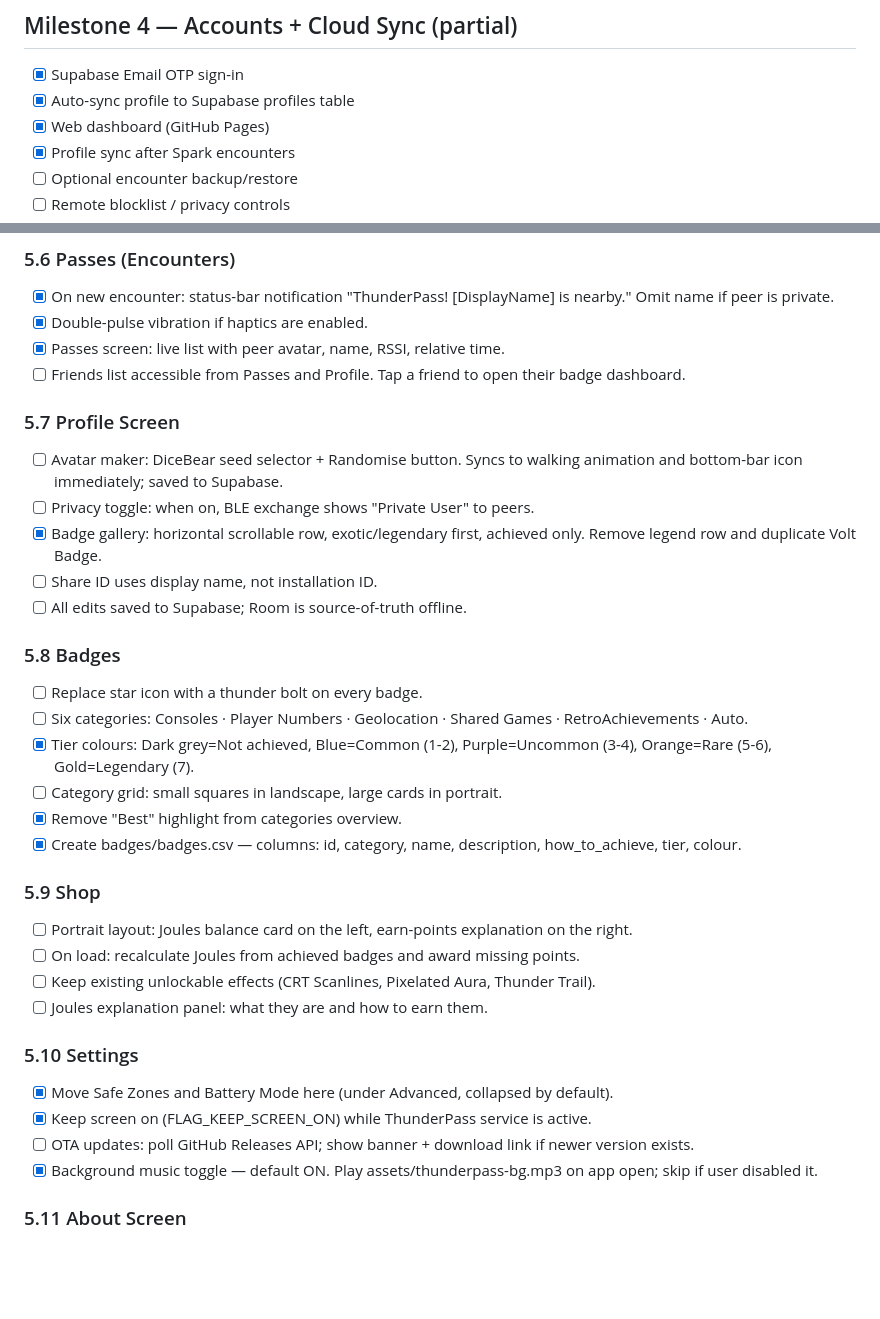
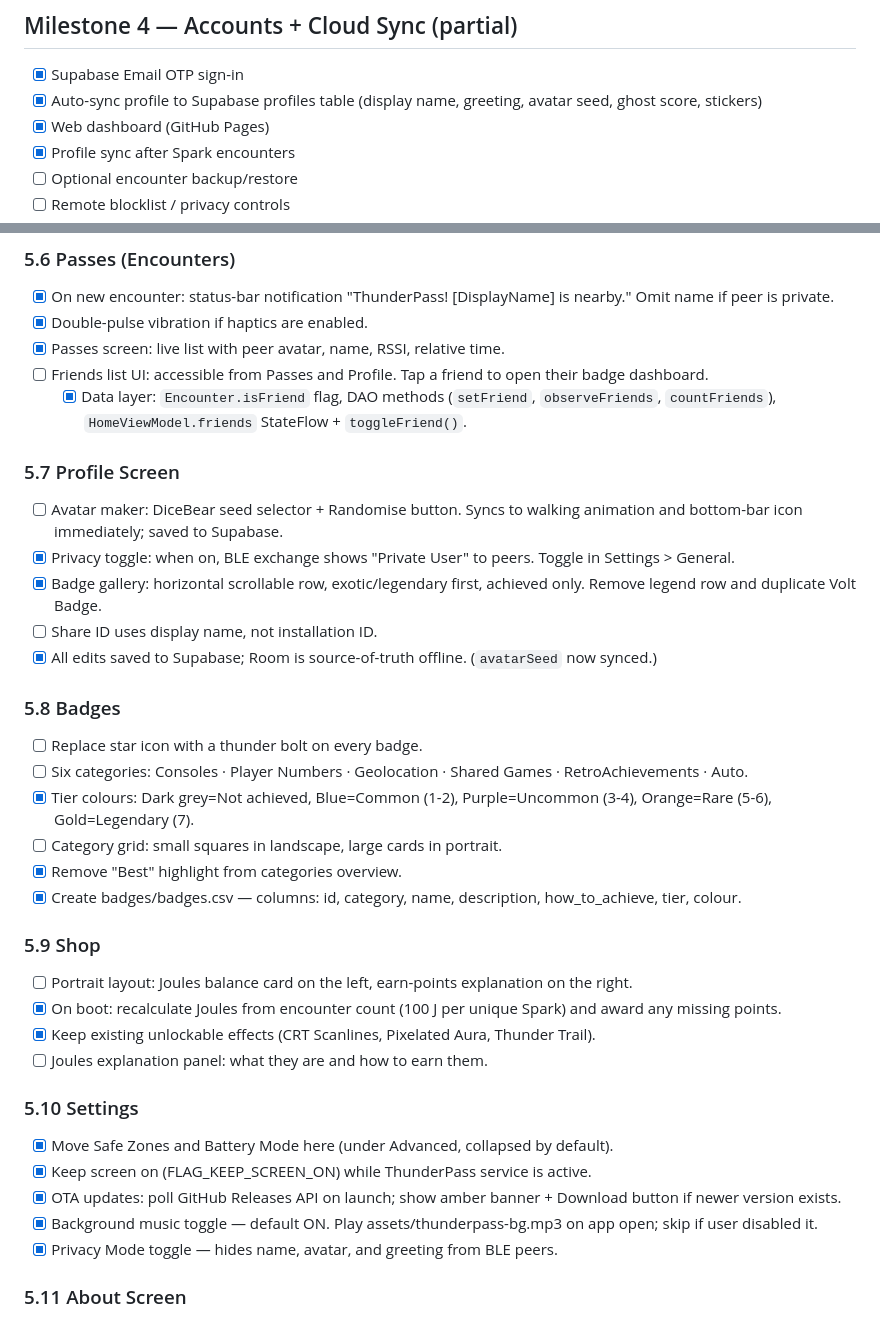
Before and after one commit to guilhermelimait/ThunderPass, a Markdown page: ROADMAP.md, 2 parts joined by grey strips. GitHub-like rendering; blank space fills up the shorter version.

```diff
--- a/ROADMAP.md
+++ b/ROADMAP.md
@@ -42,7 +42,7 @@
 
 ## Milestone 4 — Accounts + Cloud Sync (partial)
 - [x] Supabase Email OTP sign-in
-- [x] Auto-sync profile to Supabase profiles table
+- [x] Auto-sync profile to Supabase profiles table (display name, greeting, avatar seed, ghost score, stickers)
 - [x] Web dashboard (GitHub Pages)
 - [x] Profile sync after Spark encounters
 - [ ] Optional encounter backup/restore
@@ -84,14 +84,15 @@
 - [x] On new encounter: status-bar notification "ThunderPass! [DisplayName] is nearby." Omit name if peer is private.
 - [x] Double-pulse vibration if haptics are enabled.
 - [x] Passes screen: live list with peer avatar, name, RSSI, relative time.
-- [ ] Friends list accessible from Passes and Profile. Tap a friend to open their badge dashboard.
+- [ ] Friends list UI: accessible from Passes and Profile. Tap a friend to open their badge dashboard.
+  - [x] Data layer: `Encounter.isFriend` flag, DAO methods (`setFriend`, `observeFriends`, `countFriends`), `HomeViewModel.friends` StateFlow + `toggleFriend()`.
 
 ### 5.7 Profile Screen
 - [ ] Avatar maker: DiceBear seed selector + Randomise button. Syncs to walking animation and bottom-bar icon immediately; saved to Supabase.
-- [ ] Privacy toggle: when on, BLE exchange shows "Private User" to peers.
+- [x] Privacy toggle: when on, BLE exchange shows "Private User" to peers. Toggle in Settings > General.
 - [x] Badge gallery: horizontal scrollable row, exotic/legendary first, achieved only. Remove legend row and duplicate Volt Badge.
 - [ ] Share ID uses display name, not installation ID.
-- [ ] All edits saved to Supabase; Room is source-of-truth offline.
+- [x] All edits saved to Supabase; Room is source-of-truth offline. (`avatarSeed` now synced.)
 
 ### 5.8 Badges
 - [ ] Replace star icon with a thunder bolt on every badge.
@@ -103,15 +104,16 @@
 
 ### 5.9 Shop
 - [ ] Portrait layout: Joules balance card on the left, earn-points explanation on the right.
-- [ ] On load: recalculate Joules from achieved badges and award missing points.
-- [ ] Keep existing unlockable effects (CRT Scanlines, Pixelated Aura, Thunder Trail).
+- [x] On boot: recalculate Joules from encounter count (100 J per unique Spark) and award any missing points.
+- [x] Keep existing unlockable effects (CRT Scanlines, Pixelated Aura, Thunder Trail).
 - [ ] Joules explanation panel: what they are and how to earn them.
 
 ### 5.10 Settings
 - [x] Move Safe Zones and Battery Mode here (under Advanced, collapsed by default).
 - [x] Keep screen on (FLAG_KEEP_SCREEN_ON) while ThunderPass service is active.
-- [ ] OTA updates: poll GitHub Releases API; show banner + download link if newer version exists.
+- [x] OTA updates: poll GitHub Releases API on launch; show amber banner + Download button if newer version exists.
 - [x] Background music toggle — default ON. Play assets/thunderpass-bg.mp3 on app open; skip if user disabled it.
+- [x] Privacy Mode toggle — hides name, avatar, and greeting from BLE peers.
 
 ### 5.11 About Screen
 - [x] Ko-fi link: https://ko-fi.com/guilhermelimait/ — styled as a support/donation button.
```
Also changed, not shown: README.md (+7 -2 lines).
